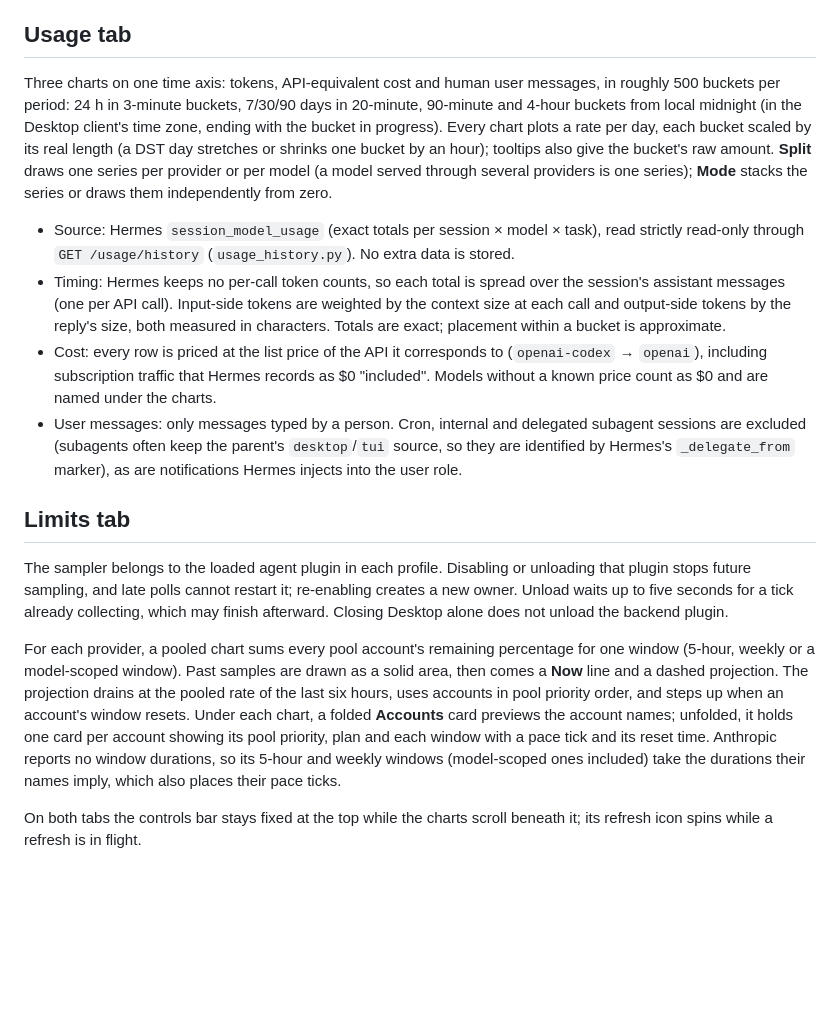
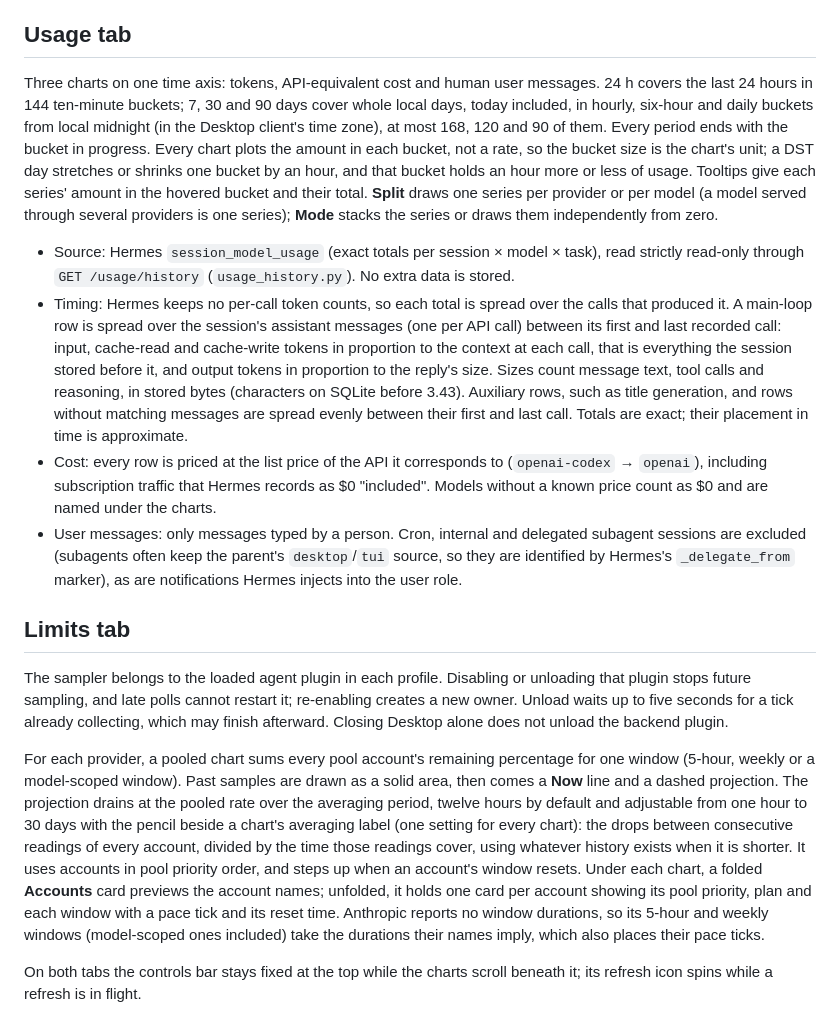
Before and after one commit to V1rgul/hermes-plugin-t3sidebar, a Markdown page: docs/usage.md, the part around the change. Rendered like a GitHub page; blank space fills up the shorter version.

Commit message:
docs: describe the Usage buckets, plotted amounts, call weighting and drain averaging period as shipped

```diff
--- a/docs/usage.md
+++ b/docs/usage.md
@@ -4,10 +4,10 @@ The sidebar footer's **Usage** button opens the `/t3sidebar-usage` page, modeled
 
 ## Usage tab
 
-Three charts on one time axis: tokens, API-equivalent cost and human user messages, in roughly 500 buckets per period: 24 h in 3-minute buckets, 7/30/90 days in 20-minute, 90-minute and 4-hour buckets from local midnight (in the Desktop client's time zone, ending with the bucket in progress). Every chart plots a rate per day, each bucket scaled by its real length (a DST day stretches or shrinks one bucket by an hour); tooltips also give the bucket's raw amount. **Split** draws one series per provider or per model (a model served through several providers is one series); **Mode** stacks the series or draws them independently from zero.
+Three charts on one time axis: tokens, API-equivalent cost and human user messages. 24 h covers the last 24 hours in 144 ten-minute buckets; 7, 30 and 90 days cover whole local days, today included, in hourly, six-hour and daily buckets from local midnight (in the Desktop client's time zone), at most 168, 120 and 90 of them. Every period ends with the bucket in progress. Every chart plots the amount in each bucket, not a rate, so the bucket size is the chart's unit; a DST day stretches or shrinks one bucket by an hour, and that bucket holds an hour more or less of usage. Tooltips give each series' amount in the hovered bucket and their total. **Split** draws one series per provider or per model (a model served through several providers is one series); **Mode** stacks the series or draws them independently from zero.
 
 - Source: Hermes `session_model_usage` (exact totals per session × model × task), read strictly read-only through `GET /usage/history` (`usage_history.py`). No extra data is stored.
-- Timing: Hermes keeps no per-call token counts, so each total is spread over the session's assistant messages (one per API call). Input-side tokens are weighted by the context size at each call and output-side tokens by the reply's size, both measured in characters. Totals are exact; placement within a bucket is approximate.
+- Timing: Hermes keeps no per-call token counts, so each total is spread over the calls that produced it. A main-loop row is spread over the session's assistant messages (one per API call) between its first and last recorded call: input, cache-read and cache-write tokens in proportion to the context at each call, that is everything the session stored before it, and output tokens in proportion to the reply's size. Sizes count message text, tool calls and reasoning, in stored bytes (characters on SQLite before 3.43). Auxiliary rows, such as title generation, and rows without matching messages are spread evenly between their first and last call. Totals are exact; their placement in time is approximate.
 - Cost: every row is priced at the list price of the API it corresponds to (`openai-codex` → `openai`), including subscription traffic that Hermes records as $0 "included". Models without a known price count as $0 and are named under the charts.
 - User messages: only messages typed by a person. Cron, internal and delegated subagent sessions are excluded (subagents often keep the parent's `desktop`/`tui` source, so they are identified by Hermes's `_delegate_from` marker), as are notifications Hermes injects into the user role.
 
@@ -15,7 +15,7 @@ Three charts on one time axis: tokens, API-equivalent cost and human user messag
 
 The sampler belongs to the loaded agent plugin in each profile. Disabling or unloading that plugin stops future sampling, and late polls cannot restart it; re-enabling creates a new owner. Unload waits up to five seconds for a tick already collecting, which may finish afterward. Closing Desktop alone does not unload the backend plugin.
 
-For each provider, a pooled chart sums every pool account's remaining percentage for one window (5-hour, weekly or a model-scoped window). Past samples are drawn as a solid area, then comes a **Now** line and a dashed projection. The projection drains at the pooled rate of the last six hours, uses accounts in pool priority order, and steps up when an account's window resets. Under each chart, a folded **Accounts** card previews the account names; unfolded, it holds one card per account showing its pool priority, plan and each window with a pace tick and its reset time. Anthropic reports no window durations, so its 5-hour and weekly windows (model-scoped ones included) take the durations their names imply, which also places their pace ticks.
+For each provider, a pooled chart sums every pool account's remaining percentage for one window (5-hour, weekly or a model-scoped window). Past samples are drawn as a solid area, then comes a **Now** line and a dashed projection. The projection drains at the pooled rate over the averaging period, twelve hours by default and adjustable from one hour to 30 days with the pencil beside a chart's averaging label (one setting for every chart): the drops between consecutive readings of every account, divided by the time those readings cover, using whatever history exists when it is shorter. It uses accounts in pool priority order, and steps up when an account's window resets. Under each chart, a folded **Accounts** card previews the account names; unfolded, it holds one card per account showing its pool priority, plan and each window with a pace tick and its reset time. Anthropic reports no window durations, so its 5-hour and weekly windows (model-scoped ones included) take the durations their names imply, which also places their pace ticks.
 
 On both tabs the controls bar stays fixed at the top while the charts scroll beneath it; its refresh icon spins while a refresh is in flight.
 
```
